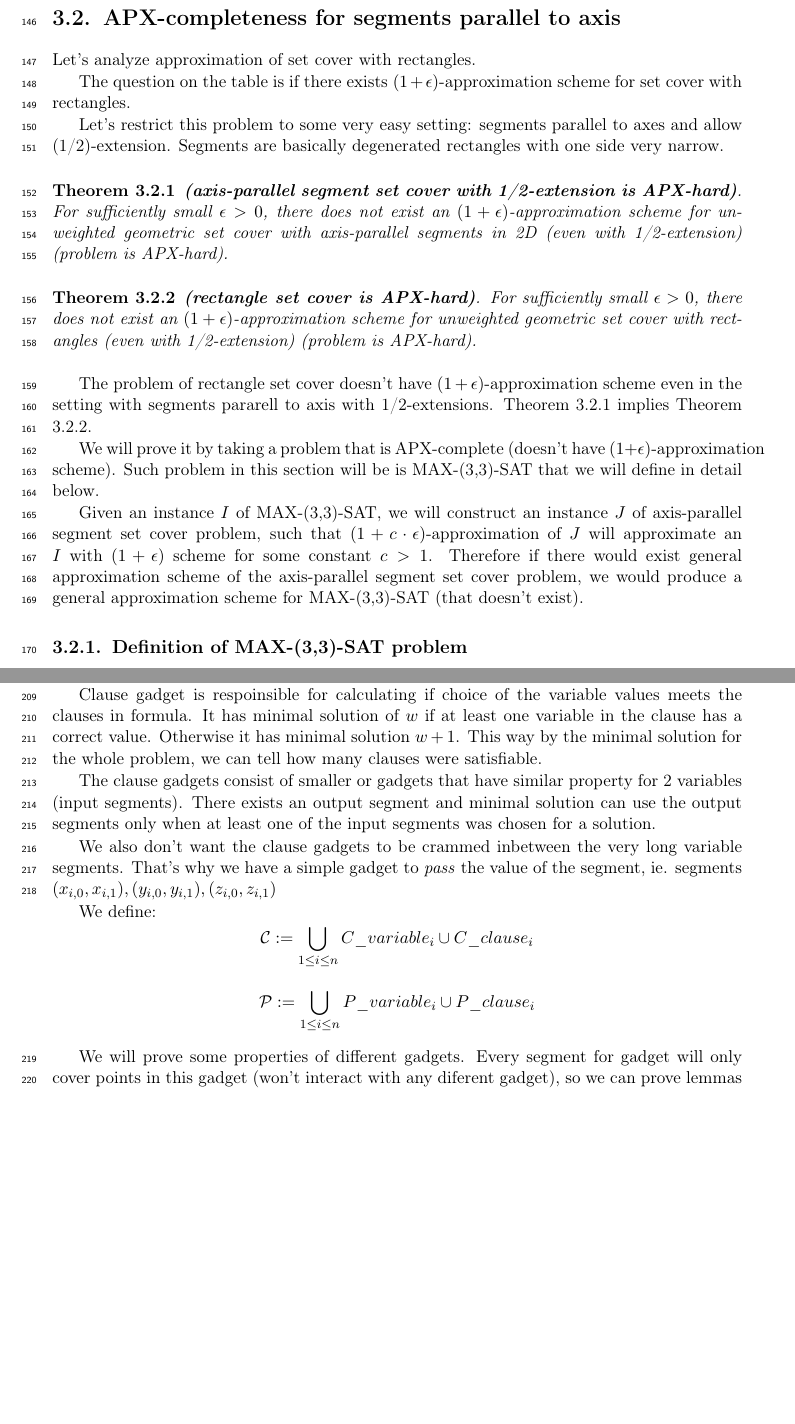
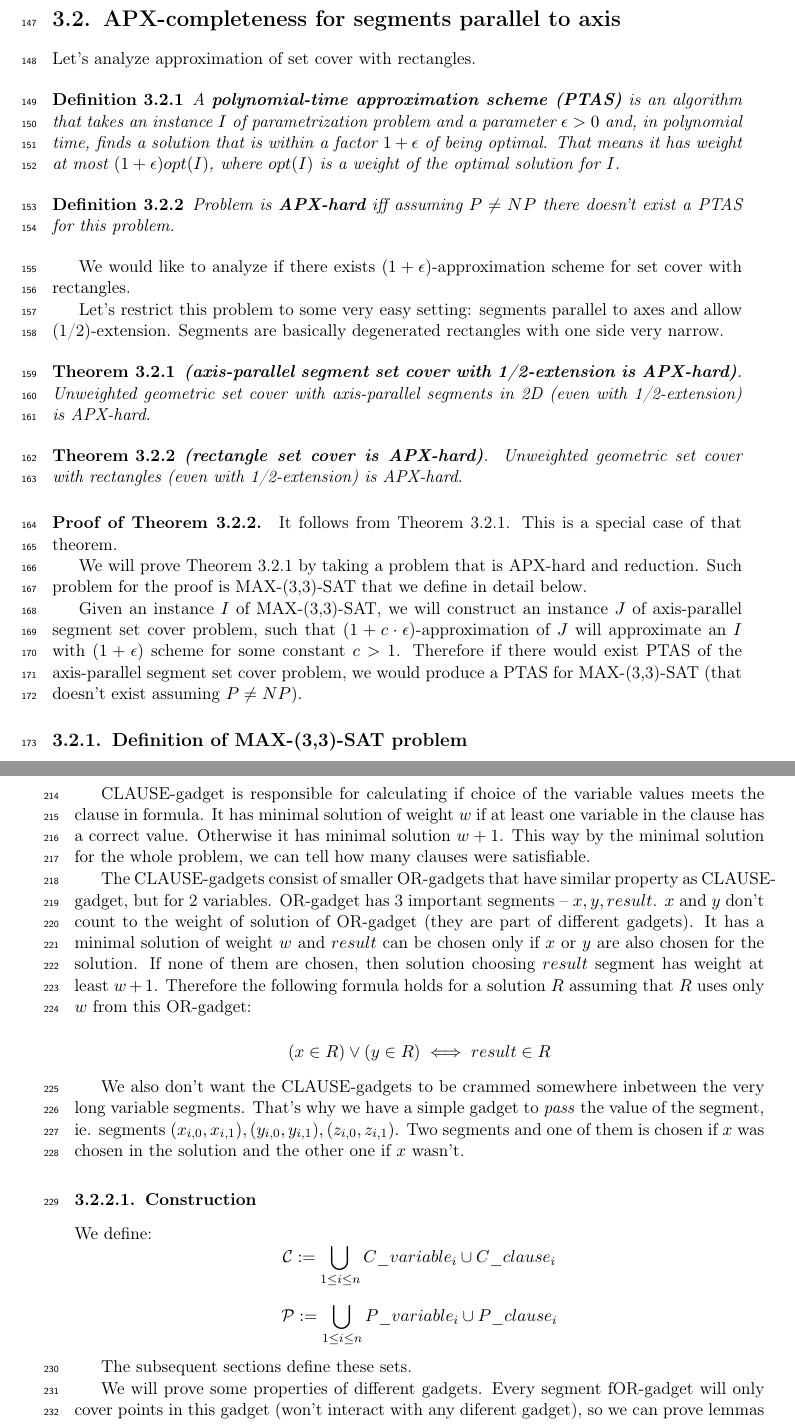
Before and after one commit to elvina10/master-thesis, a LaTeX thesis (cover.tex, which reads apxcomplete.tex): two parts of pages 12 and 14 of 31 before the commit and two parts of pages 12 and 15 of 31 after it, joined at a grey line, cut so that both start at the same text, the shorter picture padded with empty space. Compiled offline with pdfLaTeX.

Commit message:
Feedback from Soko

```diff
--- a/apxcomplete.tex
+++ b/apxcomplete.tex
@@ -3,9 +3,26 @@
 
 Let's analyze approximation of set cover with rectangles.
 
-The question on the table is
-if there exists $(1+\epsilon)$-approximation scheme
-for set cover with rectangles.
+
+\begin{defi}
+A \textbf{polynomial-time approximation scheme (PTAS)}
+is an algorithm that takes an instance $I$ of parametrization problem
+and a parameter $\epsilon > 0$ and,
+in polynomial time, finds a solution that is within a factor
+$1+\epsilon$ of being optimal. That means
+it has weight at most
+$(1+\epsilon)opt(I)$, where $opt(I)$ is a weight
+of the optimal solution for $I$.
+\end{defi}
+
+\begin{defi}
+Problem is \textbf{APX-hard} iff assuming $P\neq NP$
+there doesn't exist a PTAS for this problem.
+\end{defi}
+
+
+We would like to analyze if there exists $(1+\epsilon)$-approximation
+scheme for set cover with rectangles.
 
 Let's restrict this problem to some very easy setting:
 segments parallel to axes and allow (1/2)-extension.
@@ -15,47 +32,38 @@ Segments are basically degenerated rectangles with one side very narrow.
 \begin{tw}{
 \label{segment_cover_apx_hard}
 	\textbf{(axis-parallel segment set cover with 1/2-extension is APX-hard)}.
-	For sufficiently small $\epsilon > 0$,
-	there does not exist an $(1+\epsilon)$-approximation scheme
-	for unweighted geometric set cover
+	Unweighted geometric set cover
 	with axis-parallel segments in 2D (even with 1/2-extension)
-	(problem is APX-hard).
+	is APX-hard.
 }\end{tw}
 
 
 \begin{tw}{
 \label{rectangle_cover_apx_hard}
 	\textbf{(rectangle set cover is APX-hard)}.
-	For sufficiently small $\epsilon > 0$,
-	there does not exist an $(1+\epsilon)$-approximation scheme
-	for unweighted geometric set cover
-	with rectangles (even with 1/2-extension)
-	(problem is APX-hard).
+	Unweighted geometric set cover
+	with rectangles (even with 1/2-extension) is APX-hard.
 }\end{tw}
 
+\paragraph{Proof of Theorem \ref{rectangle_cover_apx_hard}.}
+It follows from Theorem \ref{segment_cover_apx_hard}.
+This is a special case of that theorem.
 
-The problem of rectangle set cover doesn't have
-$(1+\epsilon)$-approximation scheme even in the setting
-with segments pararell to axis with 1/2-extensions.
-Theorem \ref{segment_cover_apx_hard} implies
-Theorem \ref{rectangle_cover_apx_hard}.
-
-
-We will prove it by taking a problem that is APX-complete
-(doesn't have $(1+\epsilon)$-approximation scheme). Such problem
-in this section will be is
-MAX-(3,3)-SAT that we will define in detail below.
+We will prove Theorem \ref{segment_cover_apx_hard}
+by taking a problem that is APX-hard
+and reduction. Such problem
+for the proof is
+MAX-(3,3)-SAT that we define in detail below.
 
 Given an instance $I$ of MAX-(3,3)-SAT,
 we will construct an instance $J$ of
 axis-parallel segment set cover problem,
 such that $(1+c\cdot\epsilon)$-approximation of $J$ will approximate
 an $I$ with $(1+\epsilon)$ scheme for some constant $c > 1$.
-Therefore if there would exist general approximation scheme of
+Therefore if there would exist PTAS of
 the axis-parallel segment set cover problem,
-we would produce a general approximation scheme for MAX-(3,3)-SAT
-(that doesn't exist).
-
+we would produce a PTAS for MAX-(3,3)-SAT
+(that doesn't exist assuming $P\neq NP$).
 
 
 \subsection{Definition of  MAX-(3,3)-SAT problem}
@@ -167,33 +188,50 @@ Variable gadget is responsible for choosing a value of variable
 in CNF formula. It allows two minimal solution
 and every minimal solution must use exactly one of the $a$ and $b$
-segments, so you can assign variable a binary value.
+segments, so you can assign  a binary value to the variable.
 
-Clause gadget is respoinsible for calculating if choice of the
-variable values meets the clauses in formula.
-It has minimal solution of $w$ if at least one variable
+CLAUSE-gadget is responsible for calculating if choice of the
+variable values meets the clause in formula.
+It has minimal solution of weight $w$ if at least one variable
 in the clause has a correct value.
 Otherwise it has minimal solution $w+1$.
 This way by the minimal solution for the whole problem, we can tell
 how many clauses were satisfiable.
 
-The clause gadgets consist of smaller or gadgets that have similar
-property for 2 variables (input segments).
-There exists an output segment and minimal solution can
-use the output segments only when at least one of the input
-segments was chosen for a solution.
+The CLAUSE-gadgets consist of smaller OR-gadgets that have similar
+property as CLAUSE-gadget, but for 2 variables.
+OR-gadget has 3 important segments
+-- $x, y, result$. $x$ and $y$ don't count to the weight of solution
+of OR-gadget (they are part of different gadgets).
+It has a minimal solution of weight $w$
+and $result$ can be chosen only if $x$ or $y$ are also chosen
+for the solution.
+If none of them are chosen, then solution
+choosing $result$ segment has weight at least $w+1$.
+Therefore the following formula holds for a solution $R$
+assuming that $R$ uses only $w$ from this OR-gadget:
 
-We also don't want the clause gadgets to be crammed inbetween
+$$ (x \in R) \lor (y \in R) \iff result \in R  $$
+
+
+We also don't want the CLAUSE-gadgets to be crammed
+somewhere inbetween
 the very long variable segments. That's why we have a simple
 gadget to \textit{pass} the value of the segment, ie. segments
-$(x_{i, 0}, x_{i, 1}), (y_{i, 0}, y_{i, 1}), (z_{i, 0}, z_{i, 1})$
+$(x_{i, 0}, x_{i, 1}), (y_{i, 0}, y_{i, 1}), (z_{i, 0}, z_{i, 1})$.
+Two segments and one of them is chosen if $x$ was chosen
+in the solution and the other one if $x$ wasn't.
 
+
+\subsubsection{Construction}
 
 We define:
 $$\points := \bigcup_{1 \le i \le n} C\_variable_i \cup C\_clause_i $$
 $$\sets := \bigcup_{1 \le i \le n} P\_variable_i \cup P\_clause_i $$
 
+The subsequent sections define these sets.
+
 We will prove some properties of different gadgets.
-Every segment for gadget will only cover points
+Every segment fOR-gadget will only cover points
 in this gadget (won't interact with any diferent gadget),
 so we can prove lemmas \textit{locally}.
 
```
Also changed, not shown: cover.pdf, apxcomplete.tex (41 more changed lines).
